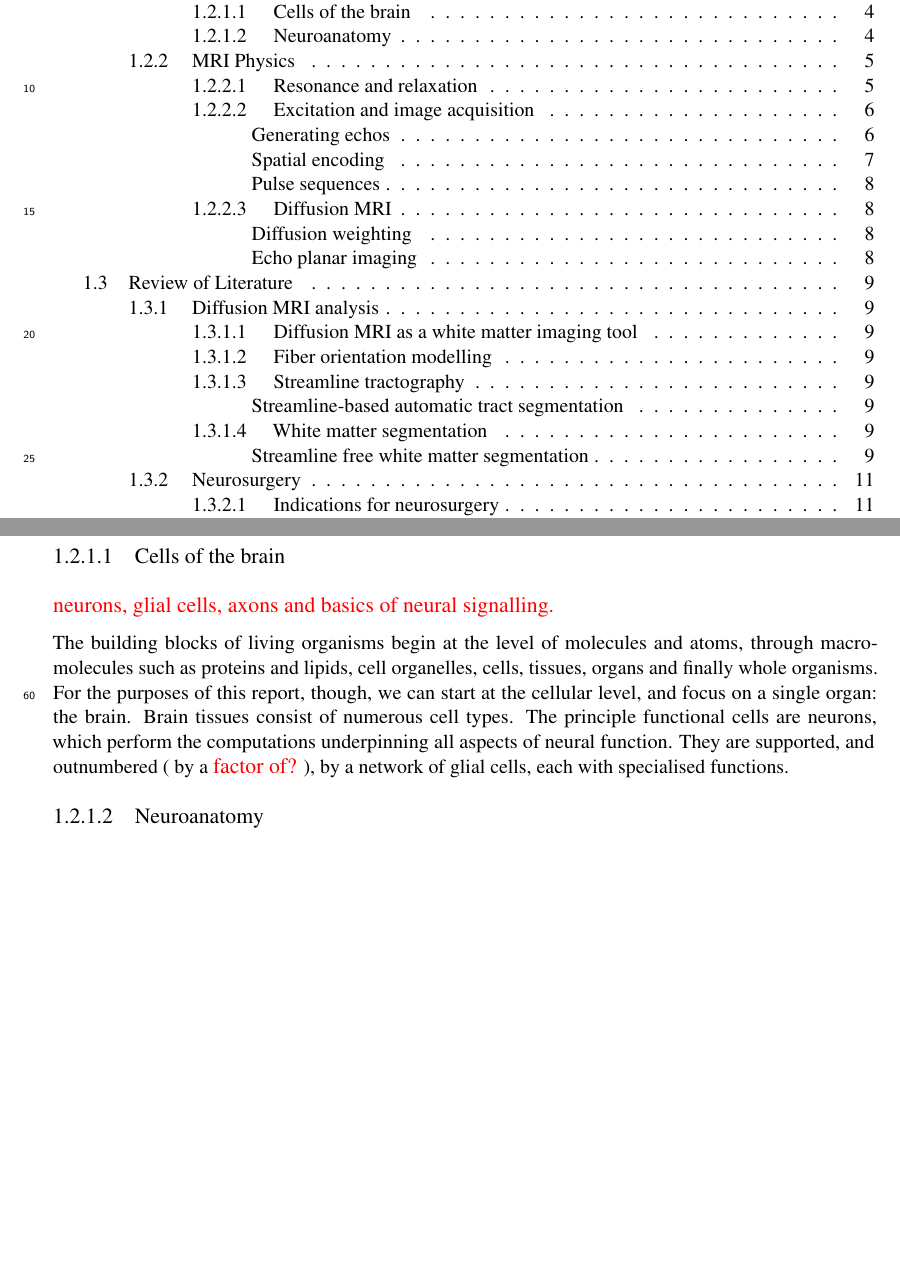
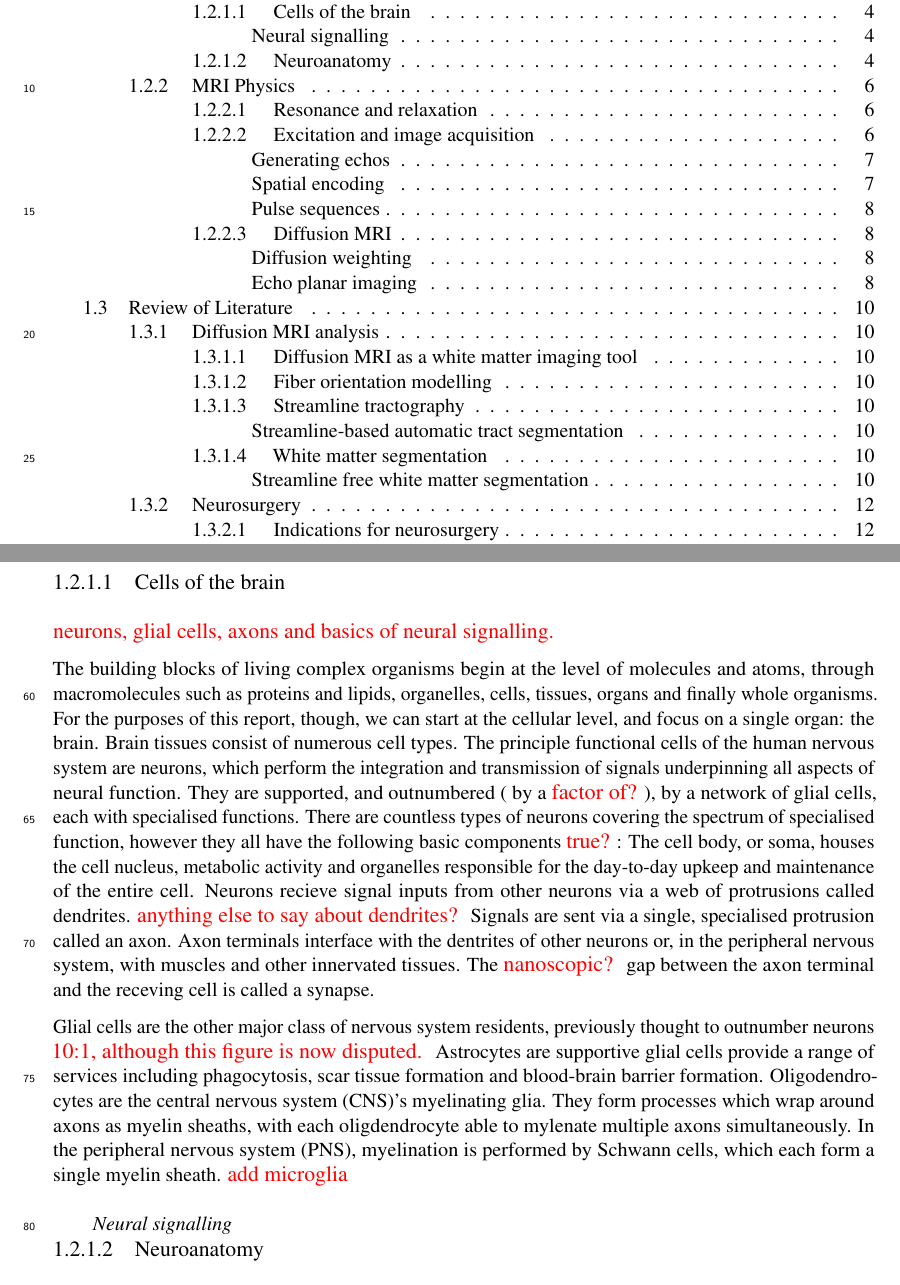
Before and after one commit to fionaEyoung/Thesis, a LaTeX thesis (src/Main.tex, which reads src/Introduction/Theory.tex, src/setup/AcronymsAndGlossary.tex): two parts of pages 1 and 4 of 13 before the commit and two parts of pages 1 and 4 of 14 after it, joined at a grey line, cut so that both start at the same text, the shorter picture padded with empty space. Compiled offline with pdfLaTeX.

Commit message:
📝 Theory: draft of cells of the nervous system

```diff
--- a/src/Introduction/Theory.tex
+++ b/src/Introduction/Theory.tex
@@ -9,10 +9,28 @@
 
 \note{neurons, glial cells, axons and basics of neural signalling.}
 
-The building blocks of living organisms begin at the level of molecules and atoms, through macromolecules such as proteins and lipids, cell organelles, cells, tissues, organs and finally whole organisms.
+The building blocks of living complex organisms begin at the level of molecules and atoms, through macromolecules such as proteins and lipids, organelles, cells, tissues, organs and finally whole organisms.
 For the purposes of this report, though, we can start at the cellular level, and focus on a single organ: the brain.
 Brain tissues consist of numerous cell types.
-The principle functional cells are neurons, which perform the computations underpinning all aspects of neural function. They are supported, and outnumbered ( by a \note{factor of?}), by a network of glial cells, each with specialised functions.
+The principle functional cells of the human nervous system are neurons, which perform the integration and transmission of signals underpinning all aspects of neural function.
+They are supported, and outnumbered ( by a \note{factor of?}), by a network of glial cells, each with specialised functions.
+There are countless types of neurons covering the spectrum of specialised function, however they all have the following basic components \note{true?}:
+The cell body, or soma, houses the cell nucleus, metabolic activity and organelles responsible for the day-to-day upkeep and maintenance of the entire cell.
+Neurons recieve signal inputs from other neurons via a web of protrusions called dendrites. \note{anything else to say about dendrites?}
+Signals are sent via a single, specialised protrusion called an axon.
+Axon terminals interface with the dentrites of other neurons or, in the peripheral nervous system, with muscles and other innervated tissues.
+The \note{nanoscopic?} gap between the axon terminal and the receving cell is called a synapse.
+
+Glial cells are the other major class of nervous system residents, previously thought to outnumber neurons \note{10:1, although this figure is now disputed.}
+Astrocytes are supportive glial cells provide a range of services including phagocytosis, scar tissue formation and blood-brain barrier formation.
+Oligodendrocytes are the \gls{cns}'s myelinating glia.
+They form processes which wrap around axons as myelin sheaths, with each oligdendrocyte able to mylenate multiple axons simultaneously.
+In the \gls{pns}, myelination is performed by Schwann cells, which each form a single myelin sheath.
+\note{add microglia}
+
+\paragraph{Neural signalling}
+
+
 
 \subsubsection{Neuroanatomy}
 
--- a/src/setup/AcronymsAndGlossary.tex
+++ b/src/setup/AcronymsAndGlossary.tex
@@ -30,6 +30,8 @@
 \newacronym{ssst}{SSST}{single-shell, single-tissue}
 \newacronym{msmt}{MSMT}{multi-shell, multi-tissue}
 %% Neuroanatomy
+\newacronym{cns}{CNS}{central nervous system}
+\newacronym{pns}{PNS}{peripheral nervous system}
 \newacronym{cst}{CST}{corticospinal tract}
 \newacronym{or}{OR}{optic radiation}
 \newacronym{af}{AF}{arcuate fasciculus}
```
